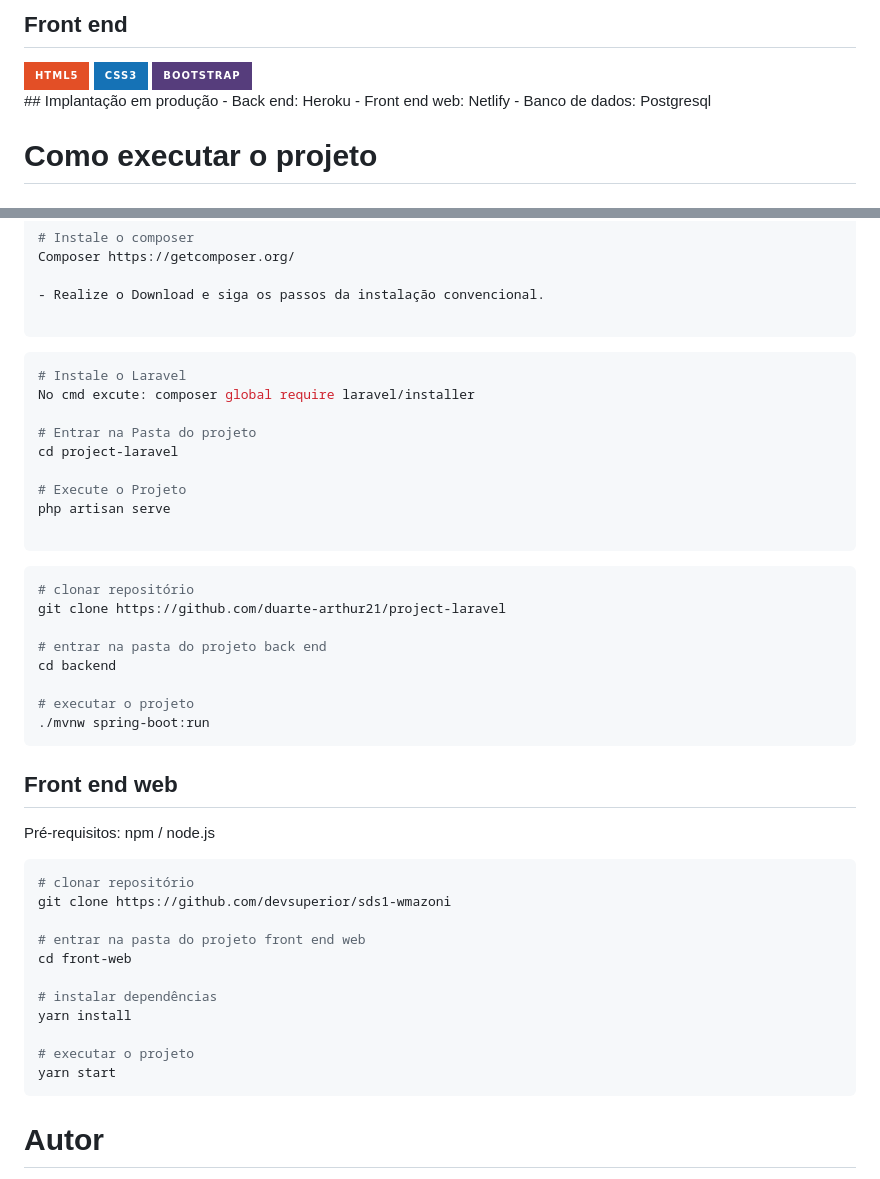
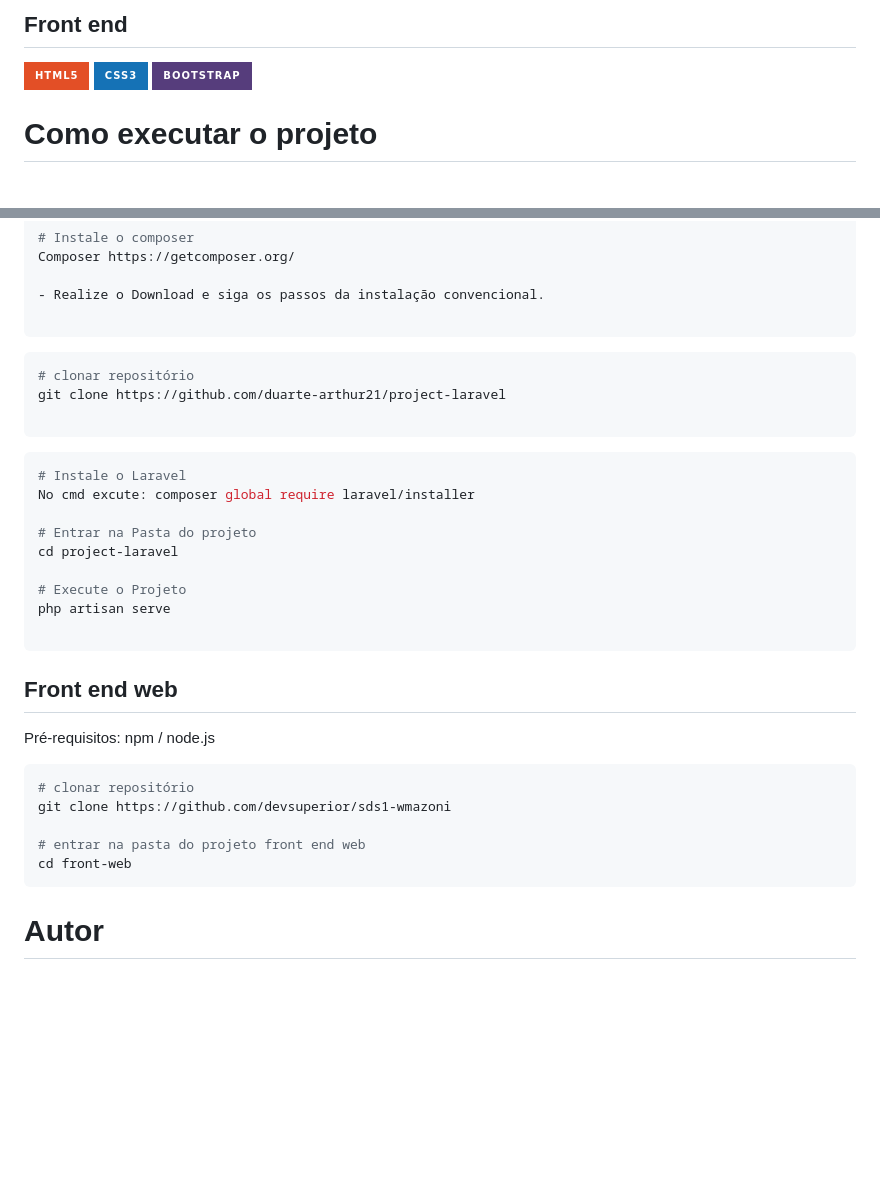
Before and after one commit to duarte-arthur21/project-laravel, a Markdown page: README.md, 2 parts joined by grey strips. Drawn GitHub-style; badges without logos; blank space fills up the shorter version.

````diff
--- a/README.md
+++ b/README.md
@@ -25,10 +25,6 @@ A aplicação consiste em um blog para o Museu de Ciências Professor Antônio C
     <img align="center" alt="CSS3" src="https://img.shields.io/badge/CSS3-1572B6?style=for-the-badge&logo=css3&logoColor=white">
     <img align="center" alt="BootStrap" src="https://img.shields.io/badge/Bootstrap-563D7C?style=for-the-badge&logo=bootstrap&logoColor=white">
 </div></br>
-## Implantação em produção
-- Back end: Heroku
-- Front end web: Netlify
-- Banco de dados: Postgresql
 
 # Como executar o projeto
 
@@ -56,6 +52,13 @@ Composer https://getcomposer.org/
 - Realize o Download e siga os passos da instalação convencional.
 
 ```
+
+```bash
+# clonar repositório
+git clone https://github.com/duarte-arthur21/project-laravel
+
+```
+
 ```bash
 # Instale o Laravel
 No cmd excute: composer global require laravel/installer
@@ -68,17 +71,6 @@ php artisan serve
 
 ```
 
-```bash
-# clonar repositório
-git clone https://github.com/duarte-arthur21/project-laravel
-
-# entrar na pasta do projeto back end
-cd backend
-
-# executar o projeto
-./mvnw spring-boot:run
-```
-
 ## Front end web
 Pré-requisitos: npm / node.js
 
@@ -88,12 +80,6 @@ git clone https://github.com/devsuperior/sds1-wmazoni
 
 # entrar na pasta do projeto front end web
 cd front-web
-
-# instalar dependências
-yarn install
-
-# executar o projeto
-yarn start
 ```
 
 # Autor
````
